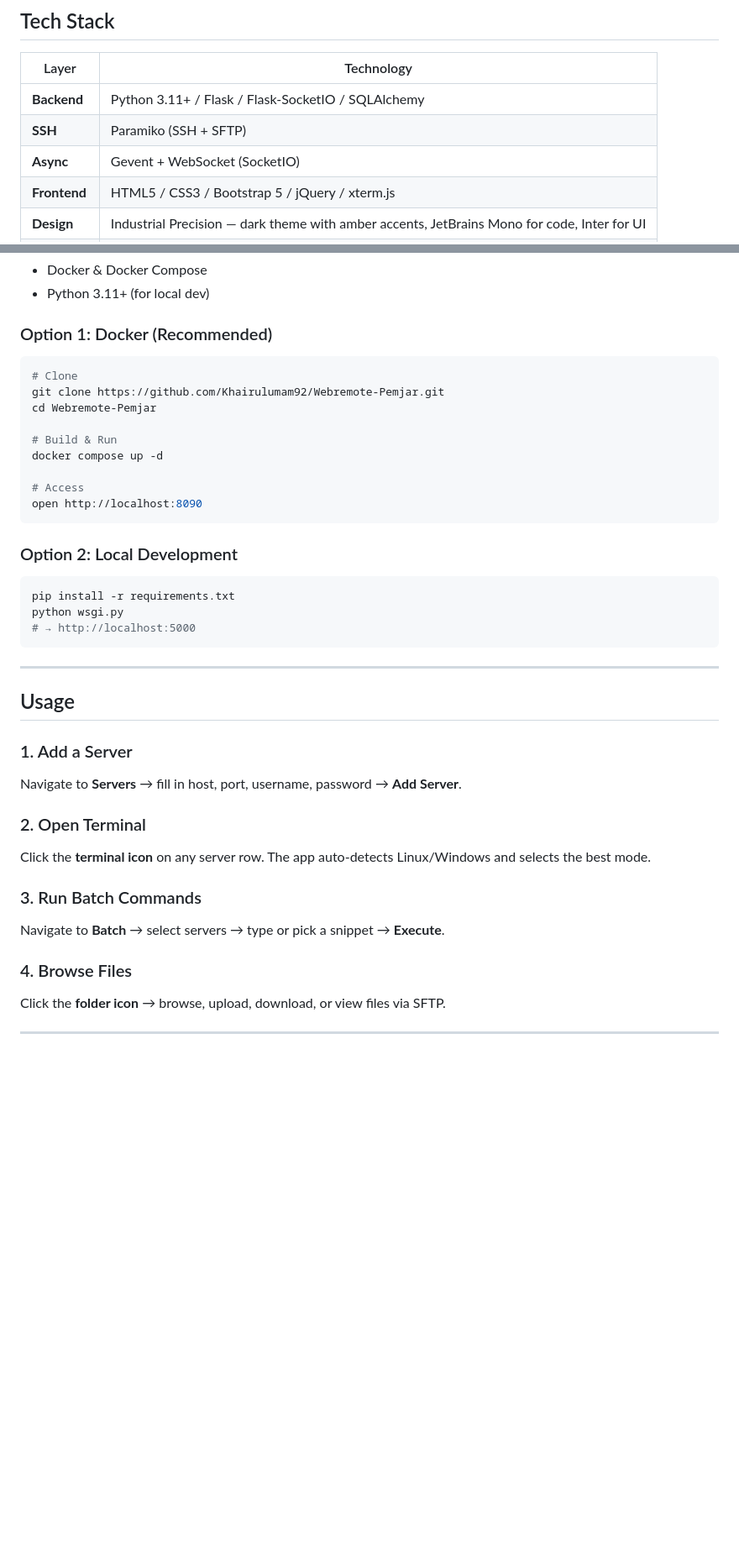
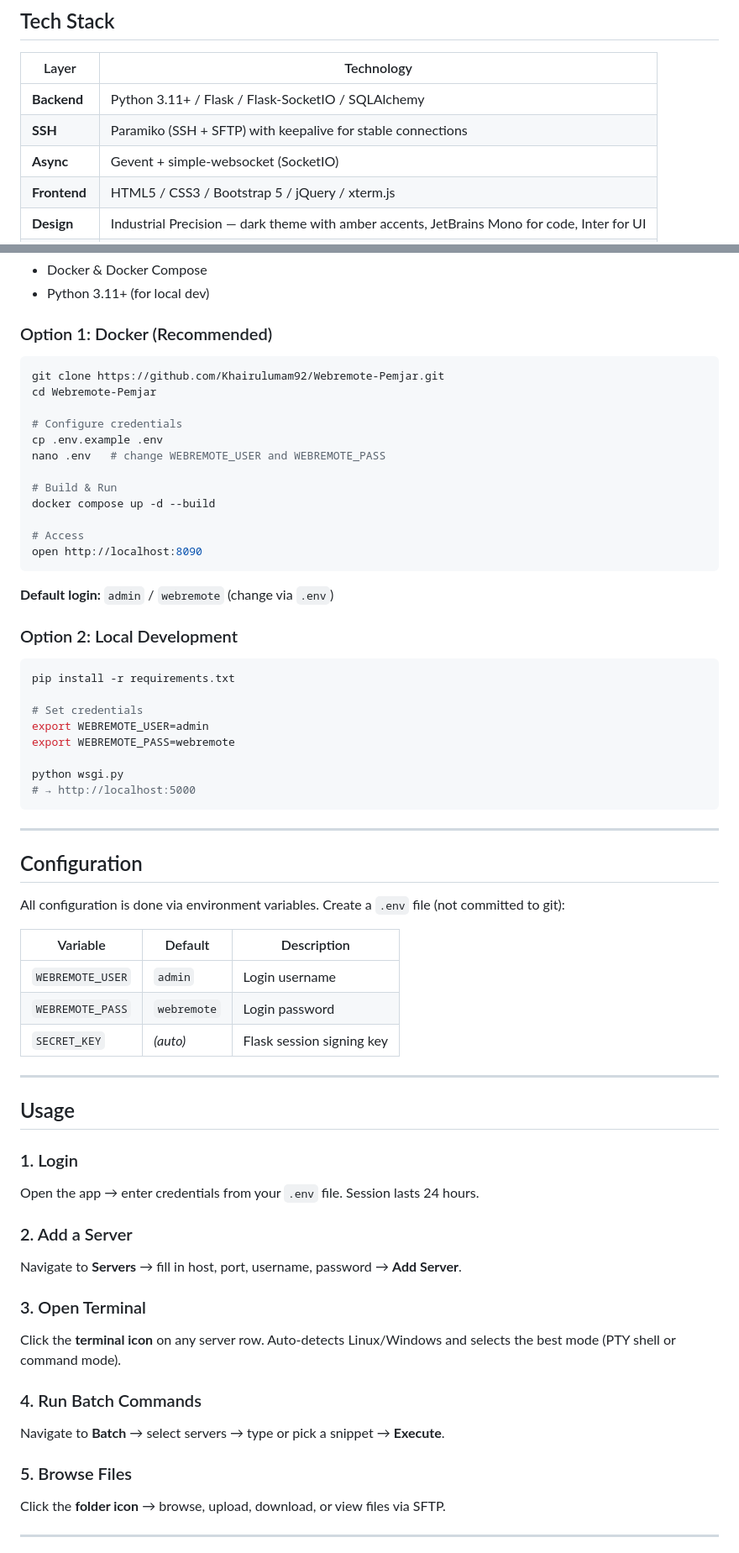
Before and after one commit to Khairulumam92/Webremote-Pemjar, a Markdown page: README.md, 2 parts joined by grey strips. Shown at 84% size. Drawn GitHub-style; blank space fills up the shorter version.

````diff
--- a/README.md
+++ b/README.md
@@ -48,8 +29,8 @@ A modern web-based dashboard for managing remote servers via SSH. Built as a fin
 | Layer | Technology |
 |-------|-----------|
 | **Backend** | Python 3.11+ / Flask / Flask-SocketIO / SQLAlchemy |
-| **SSH** | Paramiko (SSH + SFTP) |
-| **Async** | Gevent + WebSocket (SocketIO) |
+| **SSH** | Paramiko (SSH + SFTP) with keepalive for stable connections |
+| **Async** | Gevent + simple-websocket (SocketIO) |
 | **Frontend** | HTML5 / CSS3 / Bootstrap 5 / jQuery / xterm.js |
 | **Design** | Industrial Precision — dark theme with amber accents, JetBrains Mono for code, Inter for UI |
 | **Database** | SQLite (file-based, zero config) |
@@ -67,39 +48,64 @@ A modern web-based dashboard for managing remote servers via SSH. Built as a fin
 ### Option 1: Docker (Recommended)
 
 ```bash
-# Clone
 git clone https://github.com/Khairulumam92/Webremote-Pemjar.git
 cd Webremote-Pemjar
 
+# Configure credentials
+cp .env.example .env
+nano .env   # change WEBREMOTE_USER and WEBREMOTE_PASS
+
 # Build & Run
-docker compose up -d
+docker compose up -d --build
 
 # Access
 open http://localhost:8090
 ```
 
+**Default login:** `admin` / `webremote` (change via `.env`)
+
 ### Option 2: Local Development
 
 ```bash
 pip install -r requirements.txt
+
+# Set credentials
+export WEBREMOTE_USER=admin
+export WEBREMOTE_PASS=webremote
+
 python wsgi.py
 # → http://localhost:5000
 ```
 
 ---
 
+## Configuration
+
+All configuration is done via environment variables. Create a `.env` file (not committed to git):
+
+| Variable | Default | Description |
+|----------|---------|-------------|
+| `WEBREMOTE_USER` | `admin` | Login username |
+| `WEBREMOTE_PASS` | `webremote` | Login password |
+| `SECRET_KEY` | *(auto)* | Flask session signing key |
+
+---
+
 ## Usage
 
-### 1. Add a Server
+### 1. Login
+Open the app → enter credentials from your `.env` file. Session lasts 24 hours.
+
+### 2. Add a Server
 Navigate to **Servers** → fill in host, port, username, password → **Add Server**.
 
-### 2. Open Terminal
-Click the **terminal icon** on any server row. The app auto-detects Linux/Windows and selects the best mode.
+### 3. Open Terminal
+Click the **terminal icon** on any server row. Auto-detects Linux/Windows and selects the best mode (PTY shell or command mode).
 
-### 3. Run Batch Commands
+### 4. Run Batch Commands
 Navigate to **Batch** → select servers → type or pick a snippet → **Execute**.
 
-### 4. Browse Files
+### 5. Browse Files
 Click the **folder icon** → browse, upload, download, or view files via SFTP.
 
 ---
````
Also changed, not shown: other parts of README.md (+36 -47 lines).
